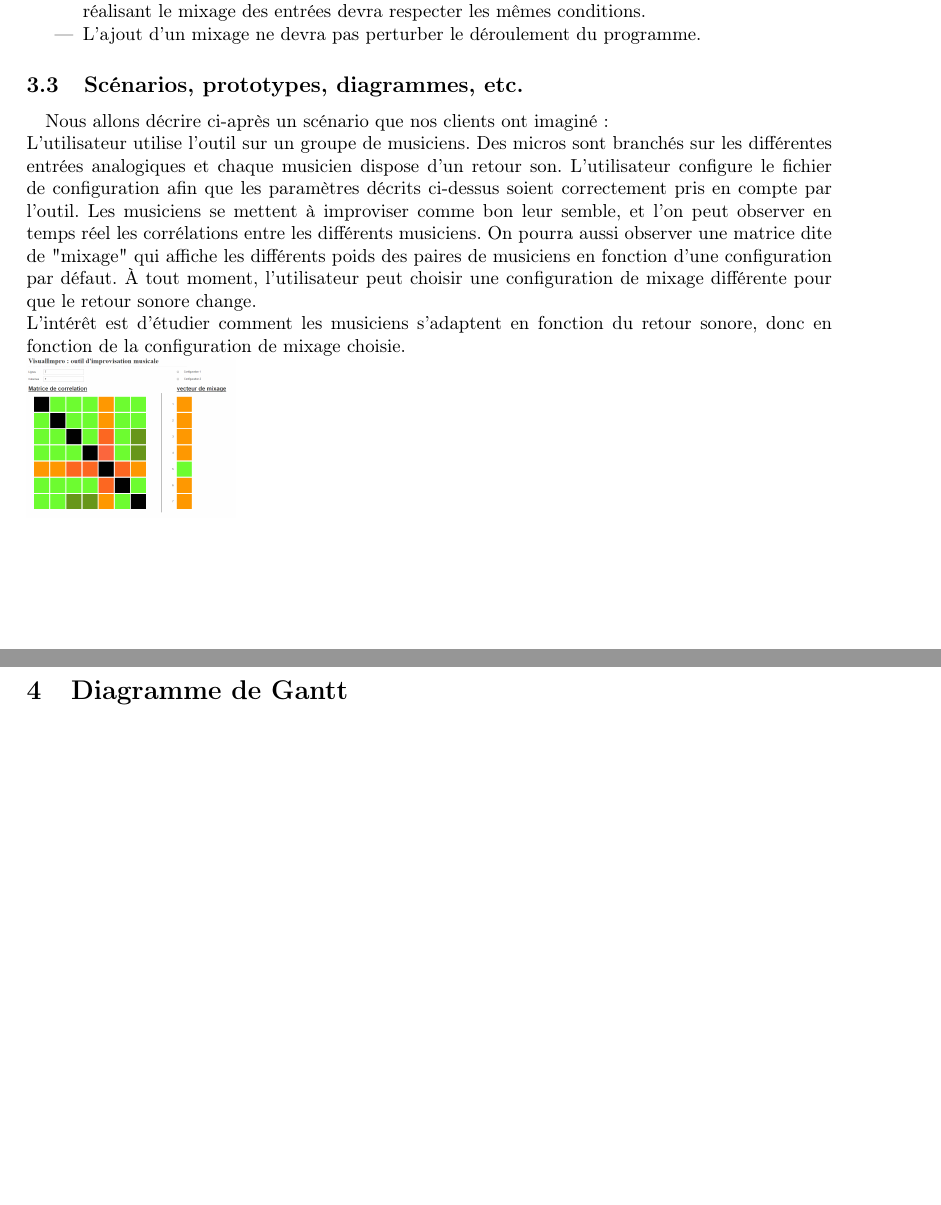
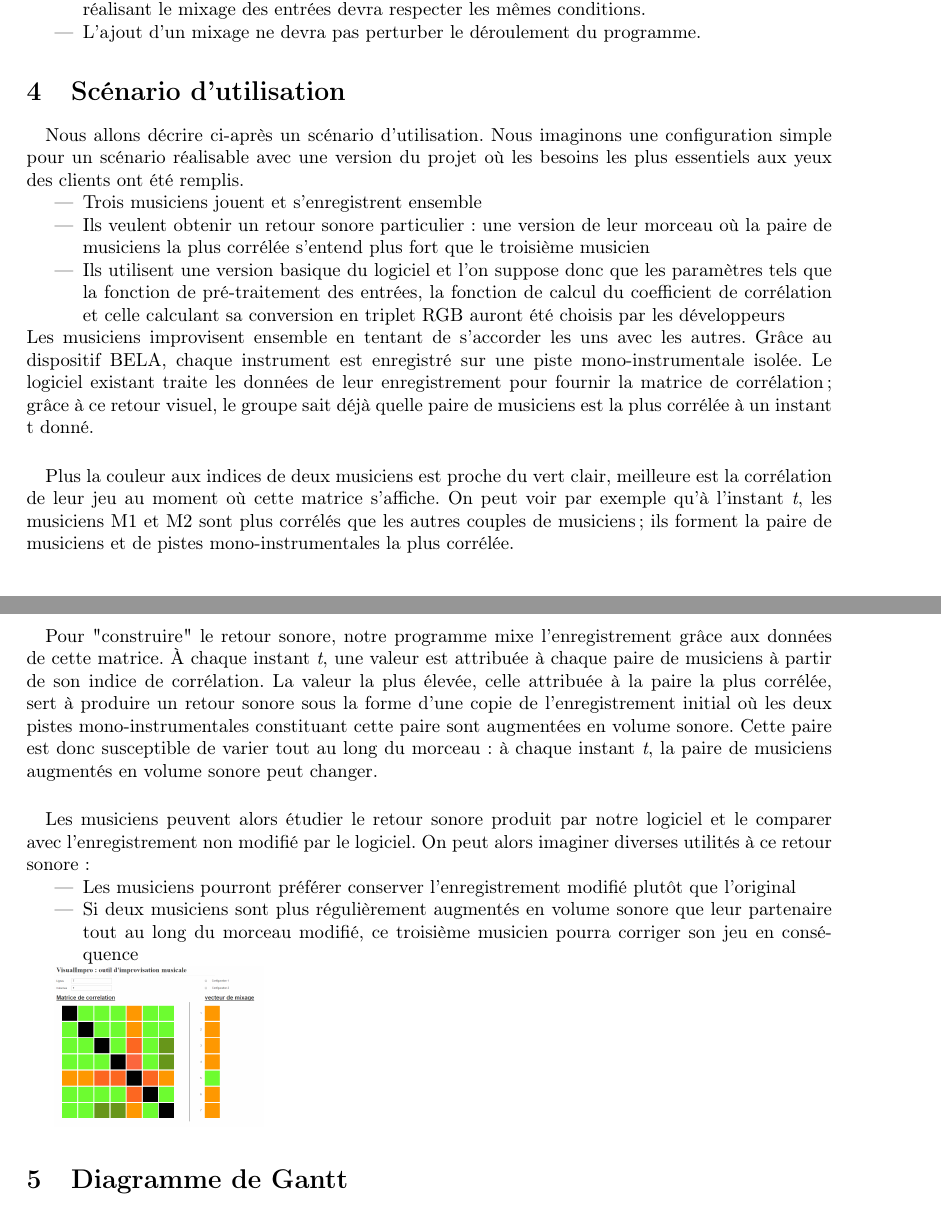
Before and after one commit to scrime-u-bordeaux/S8-PDP, a LaTeX document (analyse-besoins/analyse-besoins.tex): two parts of pages 3 and 4 of 4, joined at a grey line, cut so that both start at the same text, the shorter picture padded with empty space. Compiled offline with pdfLaTeX.

Commit message:
Update analyse-besoins.tex

```diff
--- a/analyse-besoins/analyse-besoins.tex
+++ b/analyse-besoins/analyse-besoins.tex
@@ -143,18 +143,24 @@ paramètres à renseigner ou à modifier sont les suivants:
        conditions.
  \item L'ajout d'un mixage ne devra pas perturber le déroulement du programme.
 \end{itemize}
-\subsection{Scénarios, prototypes, diagrammes, etc.}
+\section{Scénario d'utilisation}
 \paragraph{}
-Nous allons décrire ci-après un scénario que nos clients ont imaginé :\\
-L'utilisateur utilise l'outil sur un groupe de musiciens. Des micros sont
-branchés sur les différentes entrées analogiques et chaque musicien dispose
-d'un retour son. L'utilisateur configure le fichier de configuration afin
-que les paramètres décrits ci-dessus soient correctement pris en compte
-par l'outil. Les musiciens se mettent à improviser comme bon leur semble,
-et l'on peut observer en temps réel les corrélations entre les différents
-musiciens. On pourra aussi observer une matrice dite de "mixage" qui
-affiche les différents poids des paires de musiciens en fonction d'une
-configuration par défaut. À tout moment, l'utilisateur peut choisir une
-configuration de mixage différente pour que le retour sonore change.\\
-L'intérêt est d'étudier comment les musiciens s'adaptent en fonction du
-retour sonore, donc en fonction de la configuration de mixage choisie.\\
+Nous allons décrire ci-après un scénario d'utilisation. Nous imaginons une
+configuration simple pour un scénario réalisable avec une version du projet où
+les besoins les plus essentiels aux yeux des clients ont été remplis.
+\begin{itemize}
+\item Trois musiciens jouent et s'enregistrent ensemble
+\item Ils veulent obtenir un retour sonore particulier : une version de leur
+morceau où la paire de musiciens la plus corrélée s'entend plus fort que le
+troisième musicien
+\item Ils utilisent une version basique du logiciel et l'on suppose donc que
+les paramètres tels que la fonction de pré-traitement des entrées, la fonction
+de calcul du coefficient de corrélation et celle calculant sa conversion en
+triplet RGB auront été choisis par les développeurs
+\end{itemize}
+Les musiciens improvisent ensemble en tentant de s'accorder les uns avec les
+autres. Grâce au dispositif BELA, chaque instrument est enregistré sur une
+piste mono-instrumentale isolée. Le logiciel existant traite les données de
+leur enregistrement pour fournir la matrice de corrélation ; grâce à ce retour
+visuel, le groupe sait déjà quelle paire de musiciens est la plus corrélée à
+un instant t donné.
@@ -161,3 +171,31 @@ retour sonore, donc en fonction de la configuration de mixage choisie.\\
+\paragraph{}
+Plus la couleur aux indices de deux musiciens est proche du vert clair,
+meilleure est la corrélation de leur jeu au moment où cette matrice s'affiche.
+On peut voir par exemple qu'à l'instant \textit{t}, les musiciens M1 et M2
+sont plus corrélés que les autres couples de musiciens ; ils forment la paire
+de musiciens et de pistes mono-instrumentales la plus corrélée.
+\paragraph{}
+Pour "construire" le retour sonore, notre programme mixe l'enregistrement
+grâce aux données de cette matrice. À chaque instant \textit{t}, une valeur
+est attribuée à chaque paire de musiciens à partir de son indice de
+corrélation. La valeur la plus élevée, celle attribuée à la paire la plus
+corrélée, sert à produire un retour sonore sous la forme d'une copie de
+l'enregistrement initial où les deux pistes mono-instrumentales constituant
+cette paire sont augmentées en volume sonore. Cette paire est donc susceptible
+de varier tout au long du morceau : à chaque instant \textit{t}, la paire de
+musiciens augmentés en volume sonore peut changer.
+\paragraph{}
+Les musiciens peuvent alors étudier le retour sonore produit par notre logiciel
+et le comparer avec l'enregistrement non modifié par le logiciel. On peut
+alors imaginer diverses utilités à ce retour sonore :
+\begin{itemize}
+\item Les musiciens pourront préférer conserver l'enregistrement modifié plutôt
+que l'original
+\item Si deux musiciens sont plus régulièrement augmentés en volume sonore que
+leur partenaire tout au long du morceau modifié, ce troisième musicien pourra
+corriger son jeu en conséquence
+\end{itemize}
+
 \includegraphics[scale=0.10]{proto_2.png}
 \section{Diagramme de Gantt}
 \includegraphics[scale=0.35]{DiagrammeAnalyseBesoins.jpg}
```
Also changed, not shown: analyse-besoins/analyse-besoins.tex (4 more changed lines).
